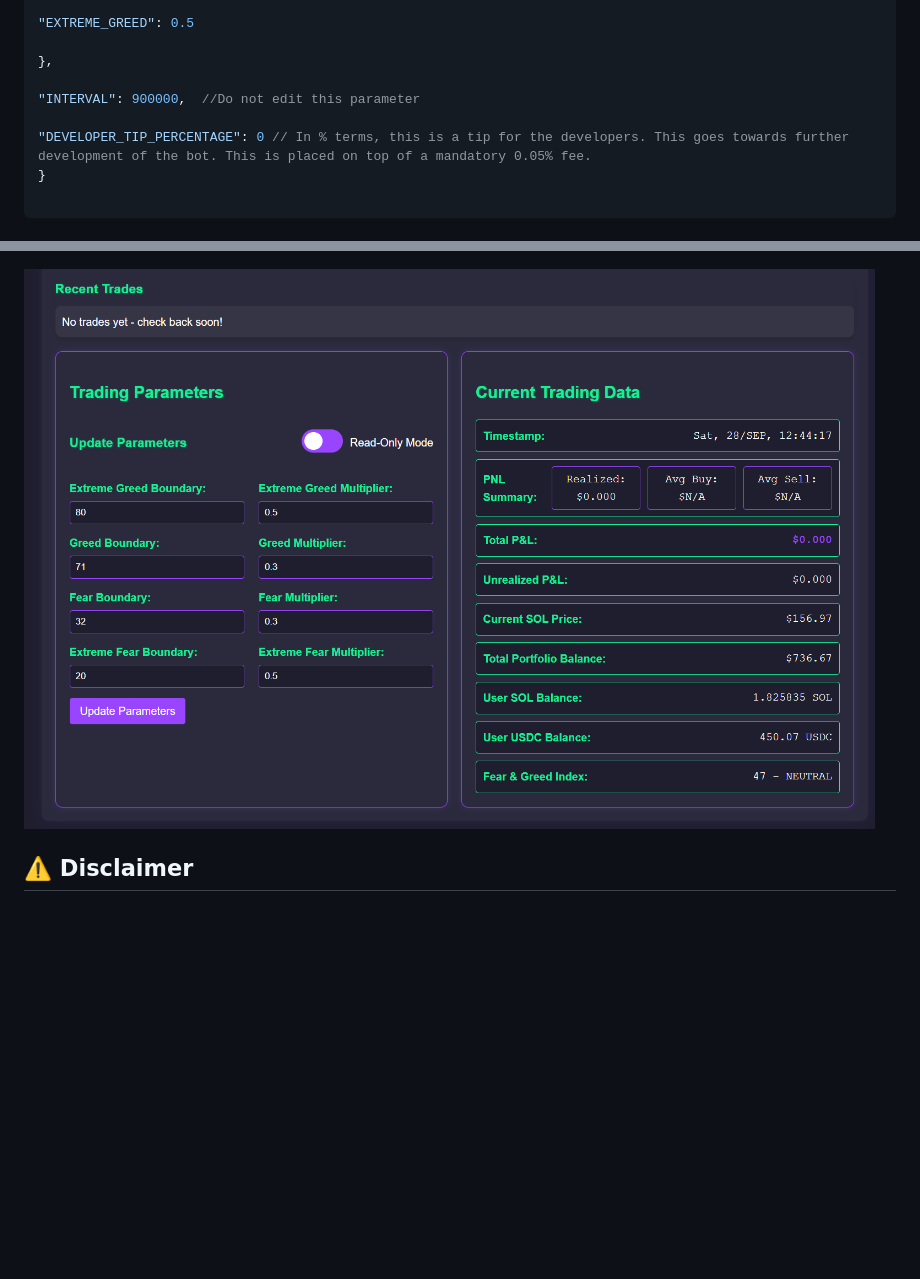
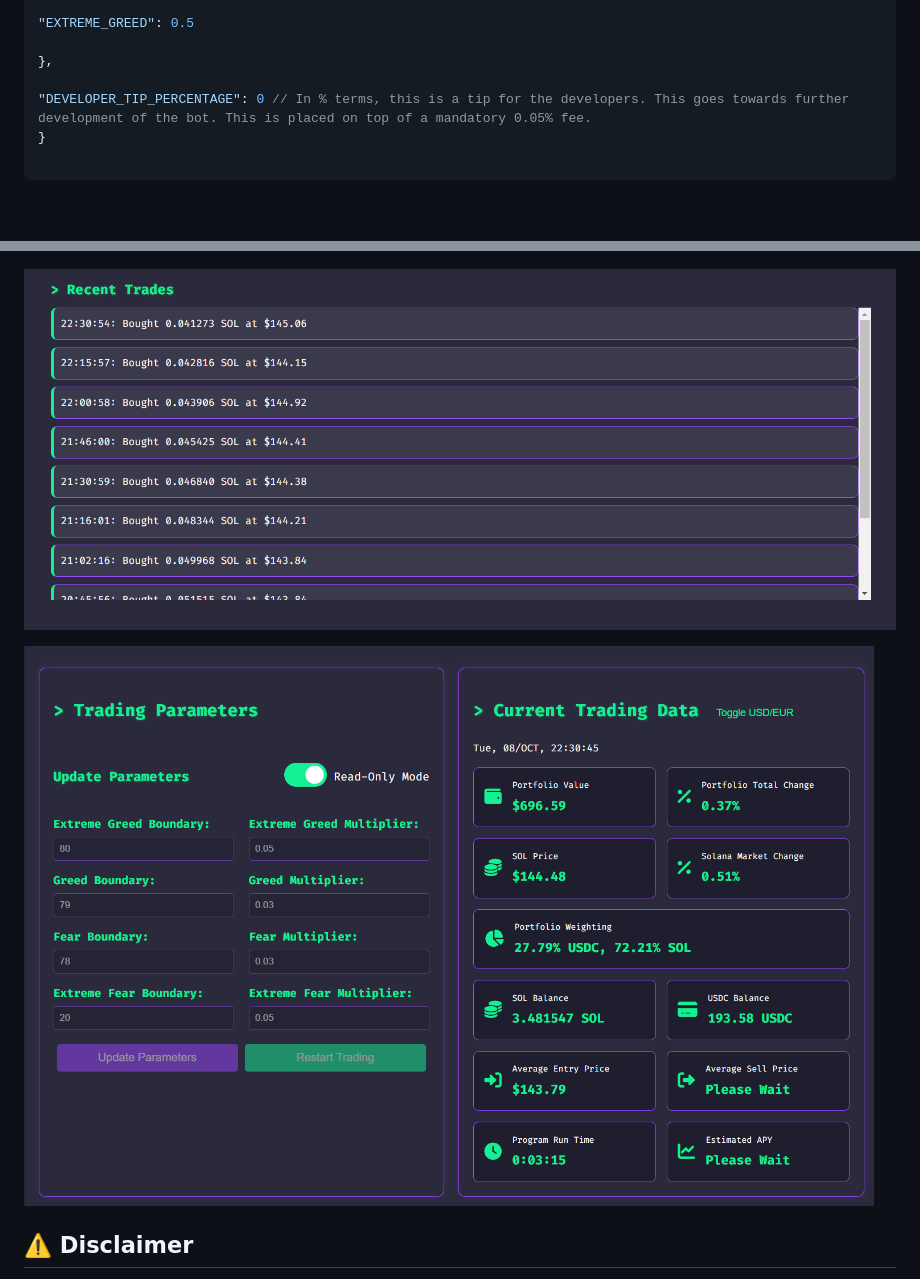
Before and after one commit to Spuddya7x/PulseSurfer, a Markdown page: readme.md, 2 parts joined by grey strips. GitHub-like rendering; pictures changed too: webUI2.png, webUI3.png (added); blank space fills up the shorter version.

Commit message:
Update ReadMe
Remove INTERVAL from Readme
Add new webUI image.

```diff
--- a/readme.md
+++ b/readme.md
@@ -121,8 +121,6 @@ Edit the `.env` file and fill in your:
 
 },
 
-"INTERVAL": 900000,  //Do not edit this parameter
-
 "DEVELOPER_TIP_PERCENTAGE": 0 // In % terms, this is a tip for the developers. This goes towards further development of the bot. This is placed on top of a mandatory 0.05% fee.
 }
 
@@ -230,7 +228,9 @@ The web dashboard provides real-time information:
 
 ![Web UI Screenshot showing the dashboard](./webUI1.png "PulseSurfer Dashboard")
 
-![Web UI Screenshot showing the settings panel](./webUI2.png "PulseSurfer Settings")
+![Web UI Screenshot showing the trade log](./webUI2.png "PulseSurfer Trade Log")
+
+![Web UI Screenshot showing the trading parameters and performance](./webUI3.png "PulseSurfer Performance Data")
 
 
 ## ⚠️ Disclaimer
```
